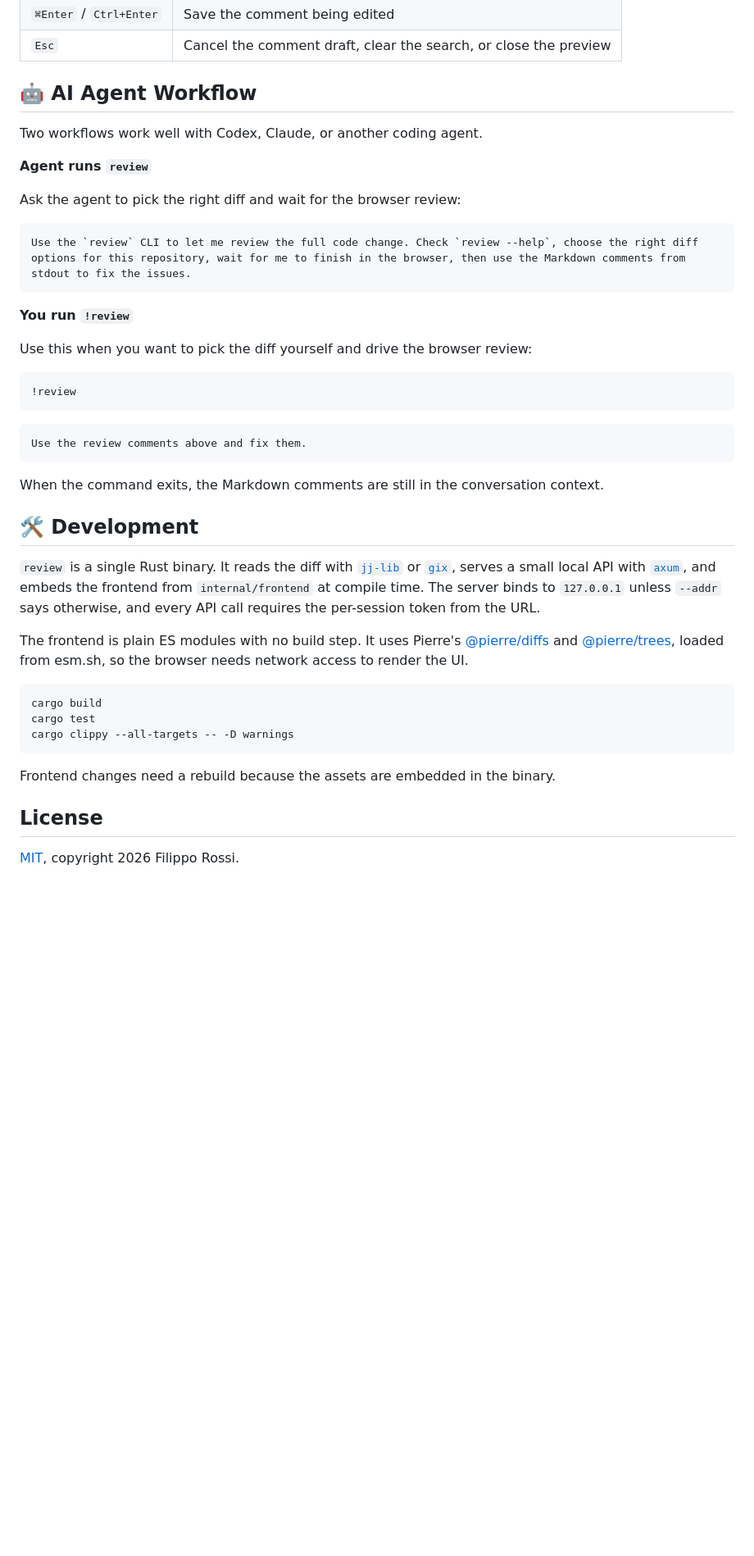
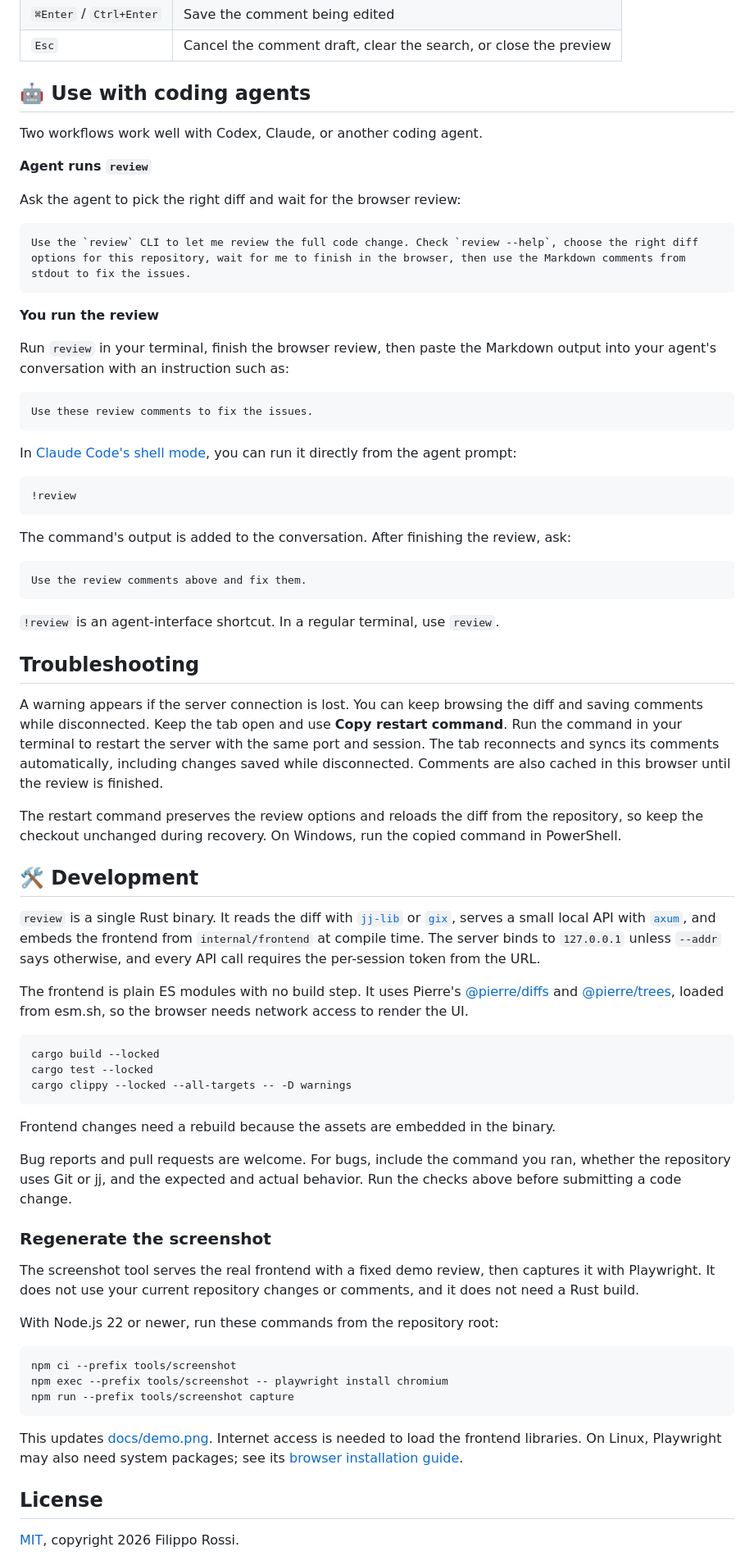
Before and after one commit to notfilippo/review, a Markdown page: README.md, the part around one of its changes. Shown at 82% size. GitHub-like rendering; blank space fills up the shorter version.

````diff
--- a/README.md
+++ b/README.md
@@ -92,7 +99,7 @@ Search results:
 | `⌘Enter` / `Ctrl+Enter` | Save the comment being edited |
 | `Esc` | Cancel the comment draft, clear the search, or close the preview |
 
-## 🤖 AI Agent Workflow
+## 🤖 Use with coding agents
 
 Two workflows work well with Codex, Claude, or another coding agent.
 
@@ -104,19 +111,33 @@ Ask the agent to pick the right diff and wait for the browser review:
 Use the `review` CLI to let me review the full code change. Check `review --help`, choose the right diff options for this repository, wait for me to finish in the browser, then use the Markdown comments from stdout to fix the issues.
 ```
 
-**You run `!review`**
+**You run the review**
 
-Use this when you want to pick the diff yourself and drive the browser review:
+Run `review` in your terminal, finish the browser review, then paste the Markdown output into your agent's conversation with an instruction such as:
 
-```sh
+```text
+Use these review comments to fix the issues.
+```
+
+In [Claude Code's shell mode](https://code.claude.com/docs/en/interactive-mode#shell-mode-with--prefix), you can run it directly from the agent prompt:
+
+```text
 !review
 ```
+
+The command's output is added to the conversation. After finishing the review, ask:
 
 ```text
 Use the review comments above and fix them.
 ```
 
-When the command exits, the Markdown comments are still in the conversation context.
+`!review` is an agent-interface shortcut. In a regular terminal, use `review`.
+
+## Troubleshooting
+
+A warning appears if the server connection is lost. You can keep browsing the diff and saving comments while disconnected. Keep the tab open and use **Copy restart command**. Run the command in your terminal to restart the server with the same port and session. The tab reconnects and syncs its comments automatically, including changes saved while disconnected. Comments are also cached in this browser until the review is finished.
+
+The restart command preserves the review options and reloads the diff from the repository, so keep the checkout unchanged during recovery. On Windows, run the copied command in PowerShell.
 
 ## 🛠️ Development
 
@@ -125,13 +146,29 @@ When the command exits, the Markdown comments are still in the conversation cont
 The frontend is plain ES modules with no build step. It uses Pierre's [@pierre/diffs](https://www.npmjs.com/package/@pierre/diffs) and [@pierre/trees](https://www.npmjs.com/package/@pierre/trees), loaded from esm.sh, so the browser needs network access to render the UI.
 
 ```sh
-cargo build
-cargo test
-cargo clippy --all-targets -- -D warnings
+cargo build --locked
+cargo test --locked
+cargo clippy --locked --all-targets -- -D warnings
 ```
 
 Frontend changes need a rebuild because the assets are embedded in the binary.
 
+Bug reports and pull requests are welcome. For bugs, include the command you ran, whether the repository uses Git or jj, and the expected and actual behavior. Run the checks above before submitting a code change.
+
+### Regenerate the screenshot
+
+The screenshot tool serves the real frontend with a fixed demo review, then captures it with Playwright. It does not use your current repository changes or comments, and it does not need a Rust build.
+
+With Node.js 22 or newer, run these commands from the repository root:
+
+```sh
+npm ci --prefix tools/screenshot
+npm exec --prefix tools/screenshot -- playwright install chromium
+npm run --prefix tools/screenshot capture
+```
+
+This updates [docs/demo.png](docs/demo.png). Internet access is needed to load the frontend libraries. On Linux, Playwright may also need system packages; see its [browser installation guide](https://playwright.dev/docs/browsers#install-system-dependencies).
+
 ## License
 
 [MIT](LICENSE), copyright 2026 Filippo Rossi.
````
Also changed, not shown: other parts of README.md (+12 -5 lines), docs/demo.png, 4 other files.
